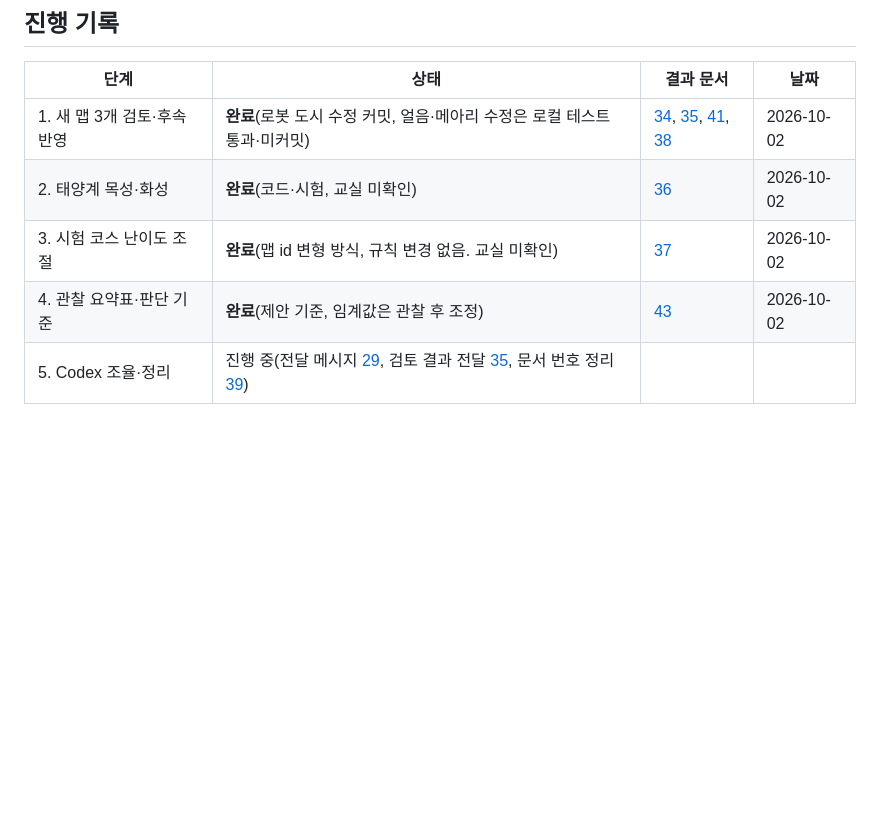
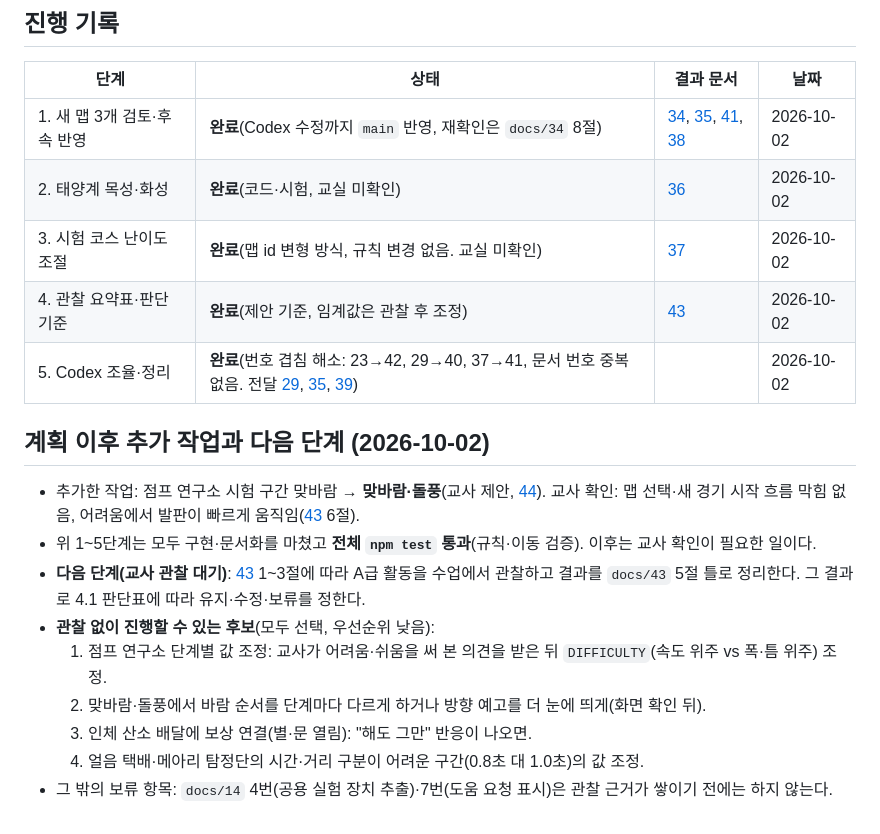
Before and after one commit to joonssem/fallschool, a Markdown page: docs/33-작업-계획-2026-10-02.md, the part around the change. Drawn GitHub-style; blank space fills up the shorter version.

Commit message:
Close work plan steps and record next steps; fix stale doc reference
Co-Authored-By: Claude Sonnet 5.5 <noreply@anthropic.com>

```diff
--- a/docs/33-작업-계획-2026-10-02.md
+++ b/docs/33-작업-계획-2026-10-02.md
@@ -56,8 +56,20 @@
 
 | 단계 | 상태 | 결과 문서 | 날짜 |
 |---|---|---|---|
-| 1. 새 맵 3개 검토·후속 반영 | **완료**(로봇 도시 수정 커밋, 얼음·메아리 수정은 로컬 테스트 통과·미커밋) | [34](34-새맵3개-검토.md), [35](35-Codex-전달-새맵검토.md), [41](41-메아리-탐정단-제작-기록.md), [38](38-열을지키는얼음택배-제작.md) | 2026-10-02 |
+| 1. 새 맵 3개 검토·후속 반영 | **완료**(Codex 수정까지 `main` 반영, 재확인은 `docs/34` 8절) | [34](34-새맵3개-검토.md), [35](35-Codex-전달-새맵검토.md), [41](41-메아리-탐정단-제작-기록.md), [38](38-열을지키는얼음택배-제작.md) | 2026-10-02 |
 | 2. 태양계 목성·화성 | **완료**(코드·시험, 교실 미확인) | [36](36-태양계-중력활용.md) | 2026-10-02 |
 | 3. 시험 코스 난이도 조절 | **완료**(맵 id 변형 방식, 규칙 변경 없음. 교실 미확인) | [37](37-점프연구소-난이도-단계.md) | 2026-10-02 |
 | 4. 관찰 요약표·판단 기준 | **완료**(제안 기준, 임계값은 관찰 후 조정) | [43](43-교실관찰-요약표-판단기준.md) | 2026-10-02 |
-| 5. Codex 조율·정리 | 진행 중(전달 메시지 [29](29-Codex-전달-2026-10-02.md), 검토 결과 전달 [35](35-Codex-전달-새맵검토.md), 문서 번호 정리 [39](39-Codex-전달-문서번호.md)) | | |
+| 5. Codex 조율·정리 | **완료**(번호 겹침 해소: 23→42, 29→40, 37→41, 문서 번호 중복 없음. 전달 [29](29-Codex-전달-2026-10-02.md), [35](35-Codex-전달-새맵검토.md), [39](39-Codex-전달-문서번호.md)) | | 2026-10-02 |
+
+## 계획 이후 추가 작업과 다음 단계 (2026-10-02)
+
+- 추가한 작업: 점프 연구소 시험 구간 맞바람 → **맞바람·돌풍**(교사 제안, [44](44-맞바람-돌풍.md)). 교사 확인: 맵 선택·새 경기 시작 흐름 막힘 없음, 어려움에서 발판이 빠르게 움직임([43](43-교실관찰-요약표-판단기준.md) 6절).
+- 위 1~5단계는 모두 구현·문서화를 마쳤고 **전체 `npm test` 통과**(규칙·이동 검증). 이후는 교사 확인이 필요한 일이다.
+- **다음 단계(교사 관찰 대기)**: [43](43-교실관찰-요약표-판단기준.md) 1~3절에 따라 A급 활동을 수업에서 관찰하고 결과를 `docs/43` 5절 틀로 정리한다. 그 결과로 4.1 판단표에 따라 유지·수정·보류를 정한다.
+- **관찰 없이 진행할 수 있는 후보**(모두 선택, 우선순위 낮음):
+  1. 점프 연구소 단계별 값 조정: 교사가 어려움·쉬움을 써 본 의견을 받은 뒤 `DIFFICULTY`(속도 위주 vs 폭·틈 위주) 조정.
+  2. 맞바람·돌풍에서 바람 순서를 단계마다 다르게 하거나 방향 예고를 더 눈에 띄게(화면 확인 뒤).
+  3. 인체 산소 배달에 보상 연결(별·문 열림): "해도 그만" 반응이 나오면.
+  4. 얼음 택배·메아리 탐정단의 시간·거리 구분이 어려운 구간(0.8초 대 1.0초)의 값 조정.
+- 그 밖의 보류 항목: `docs/14` 4번(공용 실험 장치 추출)·7번(도움 요청 표시)은 관찰 근거가 쌓이기 전에는 하지 않는다.
```
Also changed, not shown: docs/34-새맵3개-검토.md (+1 -1 lines).
